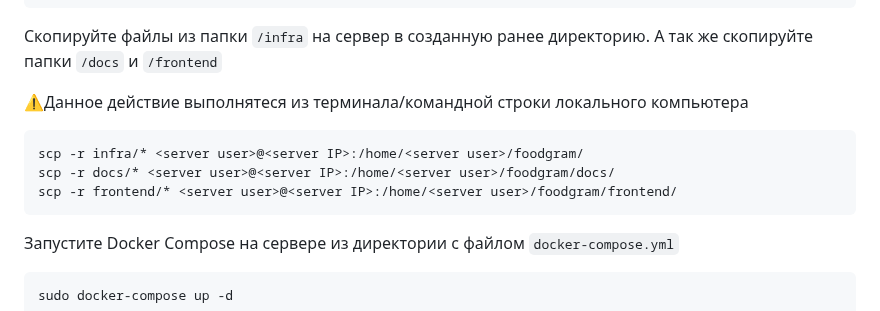
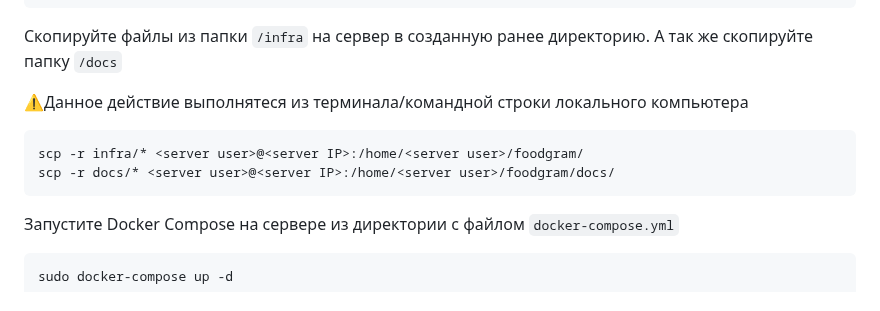
Before and after one commit to Siellph/foodgram-project-react, a Markdown page: README.md, the part around the change. Drawn GitHub-style.

```diff
--- a/README.md
+++ b/README.md
@@ -83,14 +83,13 @@ DB_HOST=db
 DB_PORT=5432
 ~~~
 
-Скопируйте файлы из папки `/infra` на сервер в созданную ранее директорию. А так же скопируйте папки `/docs` и `/frontend`
+Скопируйте файлы из папки `/infra` на сервер в созданную ранее директорию. А так же скопируйте папку `/docs`
 
 :warning:Данное действие выполнятеся из терминала/командной строки локального компьютера
 
 ~~~bash
 scp -r infra/* <server user>@<server IP>:/home/<server user>/foodgram/
 scp -r docs/* <server user>@<server IP>:/home/<server user>/foodgram/docs/
-scp -r frontend/* <server user>@<server IP>:/home/<server user>/foodgram/frontend/
 ~~~
 
 Запустите Docker Compose на сервере из директории с файлом `docker-compose.yml`
```
